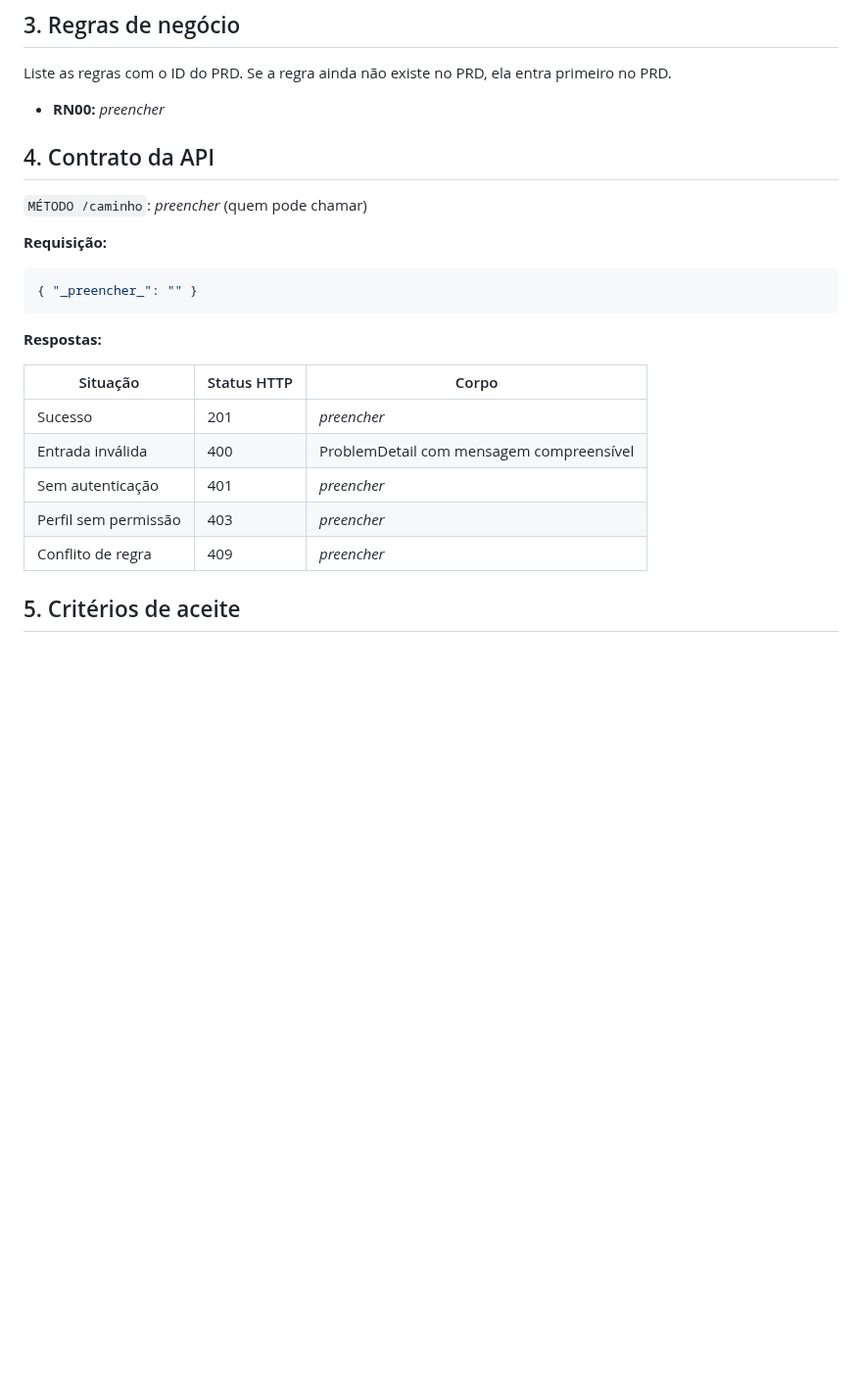
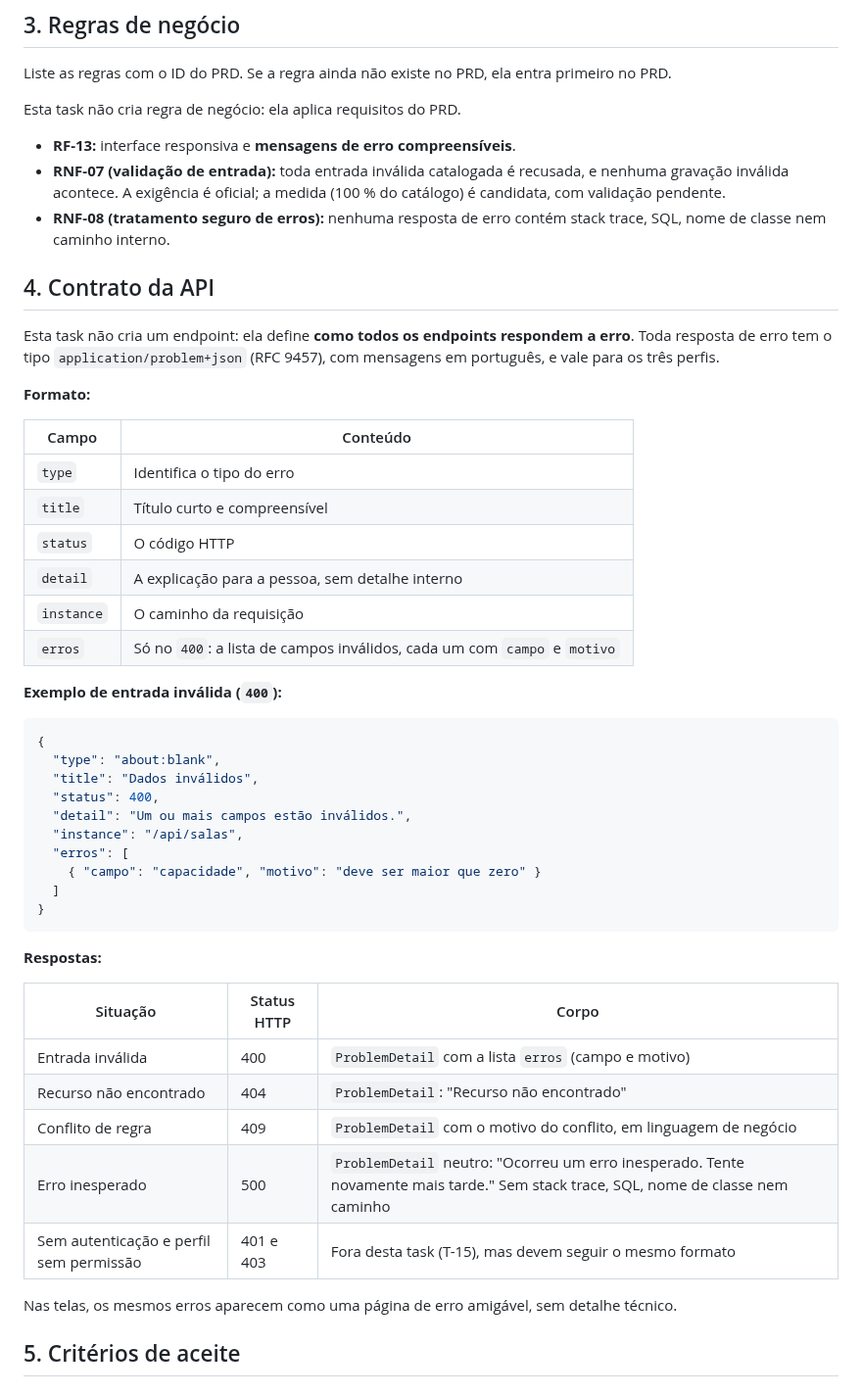
Before and after one commit to renatarsilva/projeto-qualidade-software-senac, a Markdown page: docs/specs/T-22-tratamento-de-erros.md, the part around the change. Shown at 98% size. Rendered like a GitHub page; blank space fills up the shorter version.

Commit message:
docs(spec): preenche as seções de contexto, regras e contrato da spec de erros (T-22)

````diff
--- a/docs/specs/T-22-tratamento-de-erros.md
+++ b/docs/specs/T-22-tratamento-de-erros.md
@@ -43,27 +43,53 @@ Hoje cada endpoint poderia devolver erros em um formato diferente, e uma falha i
 
 Liste as regras com o ID do PRD. Se a regra ainda não existe no PRD, ela entra primeiro no PRD.
 
-- **RN00:** _preencher_
+Esta task não cria regra de negócio: ela aplica requisitos do PRD.
+
+- **RF-13:** interface responsiva e **mensagens de erro compreensíveis**.
+- **RNF-07 (validação de entrada):** toda entrada inválida catalogada é recusada, e nenhuma gravação inválida acontece. A exigência é oficial; a medida (100 % do catálogo) é candidata, com validação pendente.
+- **RNF-08 (tratamento seguro de erros):** nenhuma resposta de erro contém stack trace, SQL, nome de classe nem caminho interno.
 
 ## 4. Contrato da API
 
-`MÉTODO /caminho`: _preencher_ (quem pode chamar)
+Esta task não cria um endpoint: ela define **como todos os endpoints respondem a erro**. Toda resposta de erro tem o tipo `application/problem+json` (RFC 9457), com mensagens em português, e vale para os três perfis.
 
-**Requisição:**
+**Formato:**
+
+| Campo | Conteúdo |
+|---|---|
+| `type` | Identifica o tipo do erro |
+| `title` | Título curto e compreensível |
+| `status` | O código HTTP |
+| `detail` | A explicação para a pessoa, sem detalhe interno |
+| `instance` | O caminho da requisição |
+| `erros` | Só no `400`: a lista de campos inválidos, cada um com `campo` e `motivo` |
+
+**Exemplo de entrada inválida (`400`):**
 
 ```json
-{ "_preencher_": "" }
+{
+  "type": "about:blank",
+  "title": "Dados inválidos",
+  "status": 400,
+  "detail": "Um ou mais campos estão inválidos.",
+  "instance": "/api/salas",
+  "erros": [
+    { "campo": "capacidade", "motivo": "deve ser maior que zero" }
+  ]
+}
 ```
 
 **Respostas:**
 
 | Situação | Status HTTP | Corpo |
 |---|---|---|
-| Sucesso | 201 | _preencher_ |
-| Entrada inválida | 400 | ProblemDetail com mensagem compreensível |
-| Sem autenticação | 401 | _preencher_ |
-| Perfil sem permissão | 403 | _preencher_ |
-| Conflito de regra | 409 | _preencher_ |
+| Entrada inválida | 400 | `ProblemDetail` com a lista `erros` (campo e motivo) |
+| Recurso não encontrado | 404 | `ProblemDetail`: "Recurso não encontrado" |
+| Conflito de regra | 409 | `ProblemDetail` com o motivo do conflito, em linguagem de negócio |
+| Erro inesperado | 500 | `ProblemDetail` neutro: "Ocorreu um erro inesperado. Tente novamente mais tarde." Sem stack trace, SQL, nome de classe nem caminho |
+| Sem autenticação e perfil sem permissão | 401 e 403 | Fora desta task (T-15), mas devem seguir o mesmo formato |
+
+Nas telas, os mesmos erros aparecem como uma página de erro amigável, sem detalhe técnico.
 
 ## 5. Critérios de aceite
 
````
